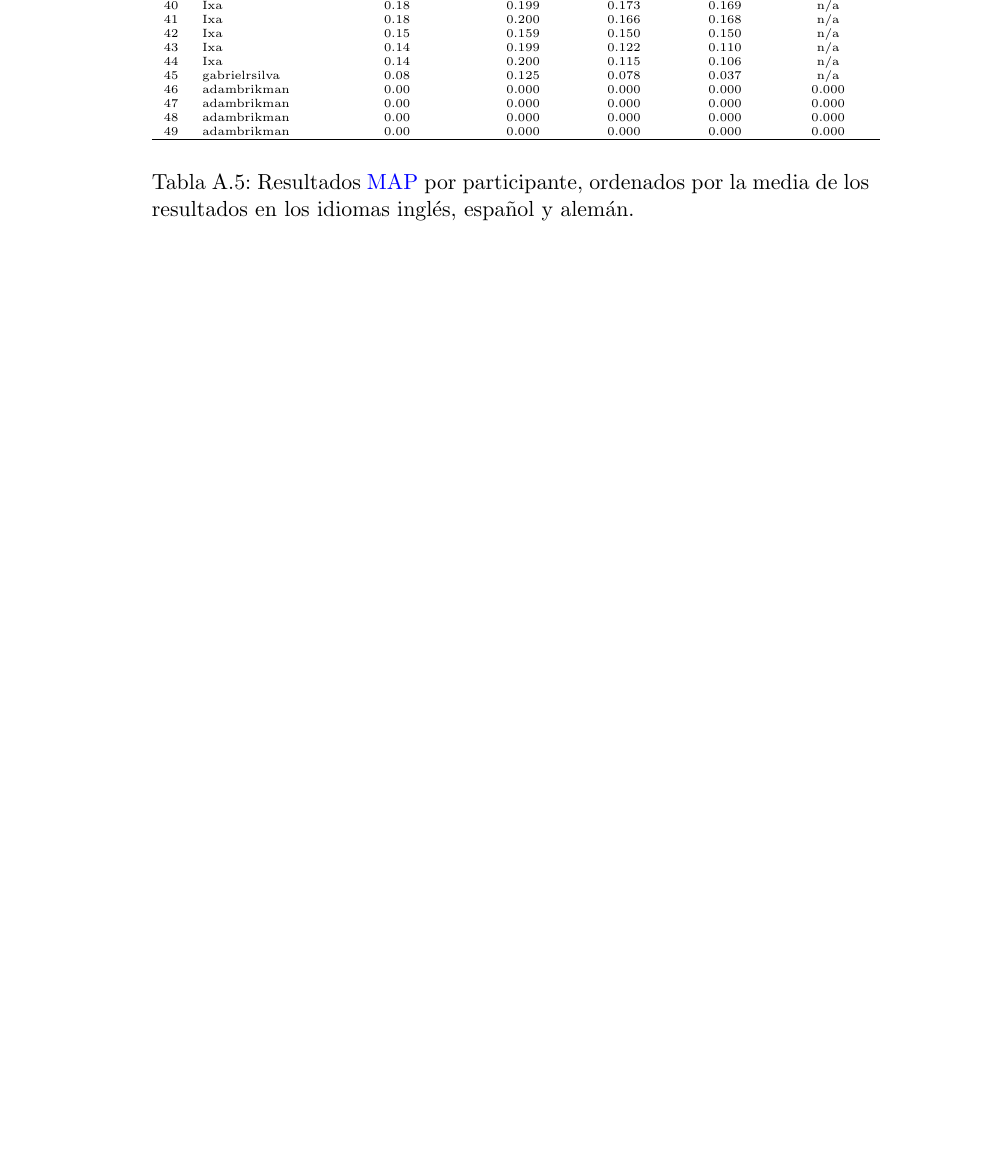
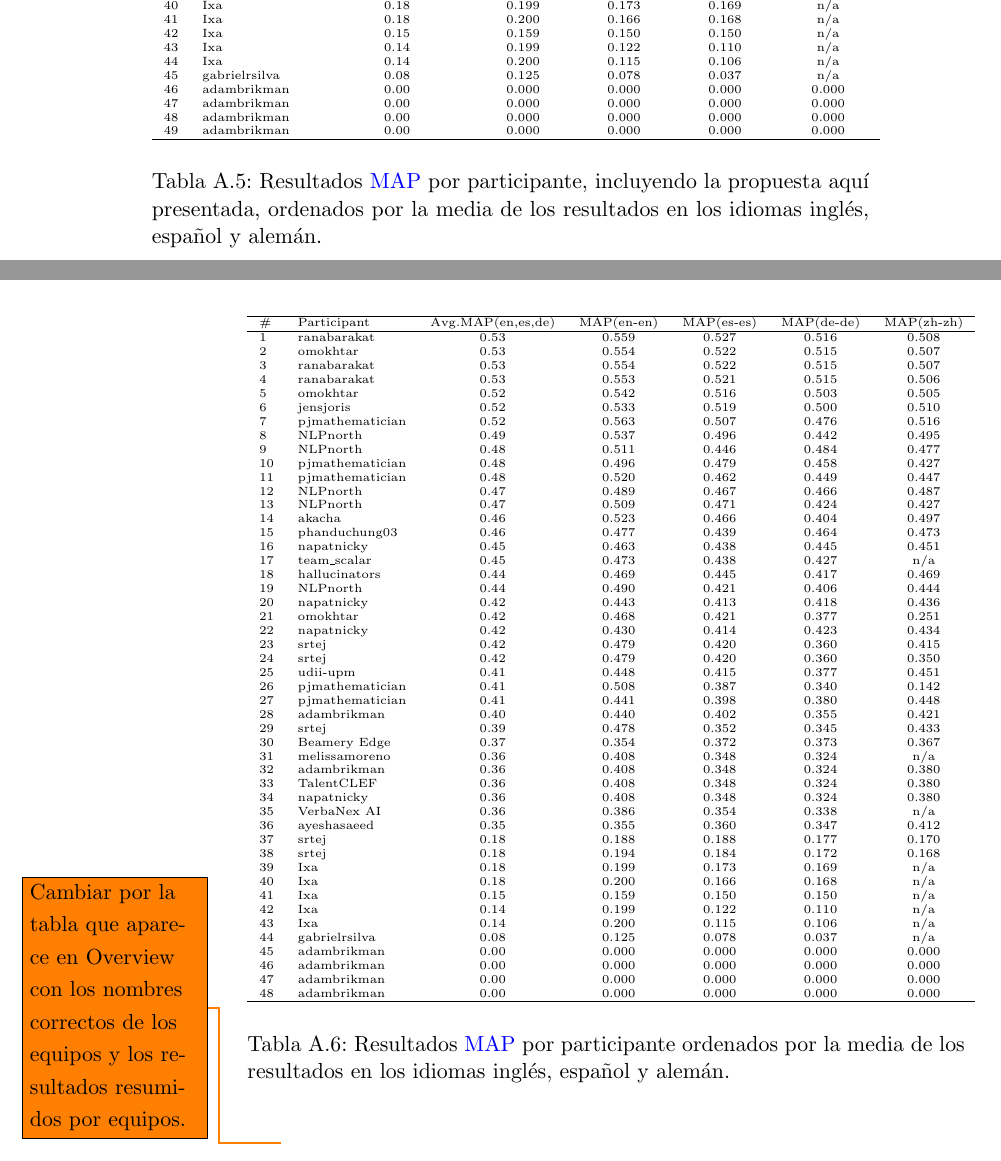
Before and after one commit to davidgc14/TalentCLEF-TaskA, a LaTeX book (latex/TFM.tex, which reads latex/capitulos/Tablas.tex): part of page 95 of 96 before the commit and two parts of pages 95 and 96 of 97 after it, the two joined at a grey line, cut so that both start at the same text, the shorter picture padded with empty space. Compiled offline with pdfLaTeX.

Commit message:
feat: New Scoreboard added

```diff
--- a/latex/capitulos/Tablas.tex
+++ b/latex/capitulos/Tablas.tex
@@ -544,6 +544,70 @@
         49 & adambrikman        & 0.00              & 0.000      & 0.000      & 0.000      & 0.000      \\
         \hline
     \end{tabular}
-    \caption{Resultados \gls{MAP} por participante, ordenados por la media de los resultados en los idiomas inglés, español y alemán.}
+    \caption{Resultados \gls{MAP} por participante, incluyendo la propuesta aquí presentada, ordenados por la media de los resultados en los idiomas inglés, español y alemán.}
     \label{tab:final_results_test_mean}
 \end{table}
+
+
+%%%%%%%%%%%%%%%%%%%%%%%%%%%%%%%%%%%%%%%%%%%%%%%%%%%%
+
+\begin{table}[H]
+    \centering
+    \tiny
+    \begin{tabular}{llccccc}
+        \hline
+        \# & Participant     & Avg.MAP(en,es,de) & MAP(en-en) & MAP(es-es) & MAP(de-de) & MAP(zh-zh) \\
+        \hline
+        1  & ranabarakat     & 0.53              & 0.559      & 0.527      & 0.516      & 0.508      \\
+        2  & omokhtar        & 0.53              & 0.554      & 0.522      & 0.515      & 0.507      \\
+        3  & ranabarakat     & 0.53              & 0.554      & 0.522      & 0.515      & 0.507      \\
+        4  & ranabarakat     & 0.53              & 0.553      & 0.521      & 0.515      & 0.506      \\
+        5  & omokhtar        & 0.52              & 0.542      & 0.516      & 0.503      & 0.505      \\
+        6  & jensjoris       & 0.52              & 0.533      & 0.519      & 0.500      & 0.510      \\
+        7  & pjmathematician & 0.52              & 0.563      & 0.507      & 0.476      & 0.516      \\
+        8  & NLPnorth        & 0.49              & 0.537      & 0.496      & 0.442      & 0.495      \\
+        9  & NLPnorth        & 0.48              & 0.511      & 0.446      & 0.484      & 0.477      \\
+        10 & pjmathematician & 0.48              & 0.496      & 0.479      & 0.458      & 0.427      \\
+        11 & pjmathematician & 0.48              & 0.520      & 0.462      & 0.449      & 0.447      \\
+        12 & NLPnorth        & 0.47              & 0.489      & 0.467      & 0.466      & 0.487      \\
+        13 & NLPnorth        & 0.47              & 0.509      & 0.471      & 0.424      & 0.427      \\
+        14 & akacha          & 0.46              & 0.523      & 0.466      & 0.404      & 0.497      \\
+        15 & phanduchung03   & 0.46              & 0.477      & 0.439      & 0.464      & 0.473      \\
+        16 & napatnicky      & 0.45              & 0.463      & 0.438      & 0.445      & 0.451      \\
+        17 & team\_scalar    & 0.45              & 0.473      & 0.438      & 0.427      & n/a        \\
+        18 & hallucinators   & 0.44              & 0.469      & 0.445      & 0.417      & 0.469      \\
+        19 & NLPnorth        & 0.44              & 0.490      & 0.421      & 0.406      & 0.444      \\
+        20 & napatnicky      & 0.42              & 0.443      & 0.413      & 0.418      & 0.436      \\
+        21 & omokhtar        & 0.42              & 0.468      & 0.421      & 0.377      & 0.251      \\
+        22 & napatnicky      & 0.42              & 0.430      & 0.414      & 0.423      & 0.434      \\
+        23 & srtej           & 0.42              & 0.479      & 0.420      & 0.360      & 0.415      \\
+        24 & srtej           & 0.42              & 0.479      & 0.420      & 0.360      & 0.350      \\
+        25 & udii-upm        & 0.41              & 0.448      & 0.415      & 0.377      & 0.451      \\
+        26 & pjmathematician & 0.41              & 0.508      & 0.387      & 0.340      & 0.142      \\
+        27 & pjmathematician & 0.41              & 0.441      & 0.398      & 0.380      & 0.448      \\
+        28 & adambrikman     & 0.40              & 0.440      & 0.402      & 0.355      & 0.421      \\
+        29 & srtej           & 0.39              & 0.478      & 0.352      & 0.345      & 0.433      \\
+        30 & Beamery Edge    & 0.37              & 0.354      & 0.372      & 0.373      & 0.367      \\
+        31 & melissamoreno   & 0.36              & 0.408      & 0.348      & 0.324      & n/a        \\
+        32 & adambrikman     & 0.36              & 0.408      & 0.348      & 0.324      & 0.380      \\
+        33 & TalentCLEF      & 0.36              & 0.408      & 0.348      & 0.324      & 0.380      \\
+        34 & napatnicky      & 0.36              & 0.408      & 0.348      & 0.324      & 0.380      \\
+        35 & VerbaNex AI     & 0.36              & 0.386      & 0.354      & 0.338      & n/a        \\
+        36 & ayeshasaeed     & 0.35              & 0.355      & 0.360      & 0.347      & 0.412      \\
+        37 & srtej           & 0.18              & 0.188      & 0.188      & 0.177      & 0.170      \\
+        38 & srtej           & 0.18              & 0.194      & 0.184      & 0.172      & 0.168      \\
+        39 & Ixa             & 0.18              & 0.199      & 0.173      & 0.169      & n/a        \\
+        40 & Ixa             & 0.18              & 0.200      & 0.166      & 0.168      & n/a        \\
+        41 & Ixa             & 0.15              & 0.159      & 0.150      & 0.150      & n/a        \\
+        42 & Ixa             & 0.14              & 0.199      & 0.122      & 0.110      & n/a        \\
+        43 & Ixa             & 0.14              & 0.200      & 0.115      & 0.106      & n/a        \\
+        44 & gabrielrsilva   & 0.08              & 0.125      & 0.078      & 0.037      & n/a        \\
+        45 & adambrikman     & 0.00              & 0.000      & 0.000      & 0.000      & 0.000      \\
+        46 & adambrikman     & 0.00              & 0.000      & 0.000      & 0.000      & 0.000      \\
+        47 & adambrikman     & 0.00              & 0.000      & 0.000      & 0.000      & 0.000      \\
+        48 & adambrikman     & 0.00              & 0.000      & 0.000      & 0.000      & 0.000      \\
+        \hline
+    \end{tabular}
+    \caption{Resultados \gls{MAP} por participante ordenados por la media de los resultados en los idiomas inglés, español y alemán.}
+    \label{tab:results_codabench}
+\end{table}\todo{Cambiar por la tabla que aparece en Overview con los nombres correctos de los equipos y los resultados resumidos por equipos.}
```
Also changed, not shown: 1 other file.
